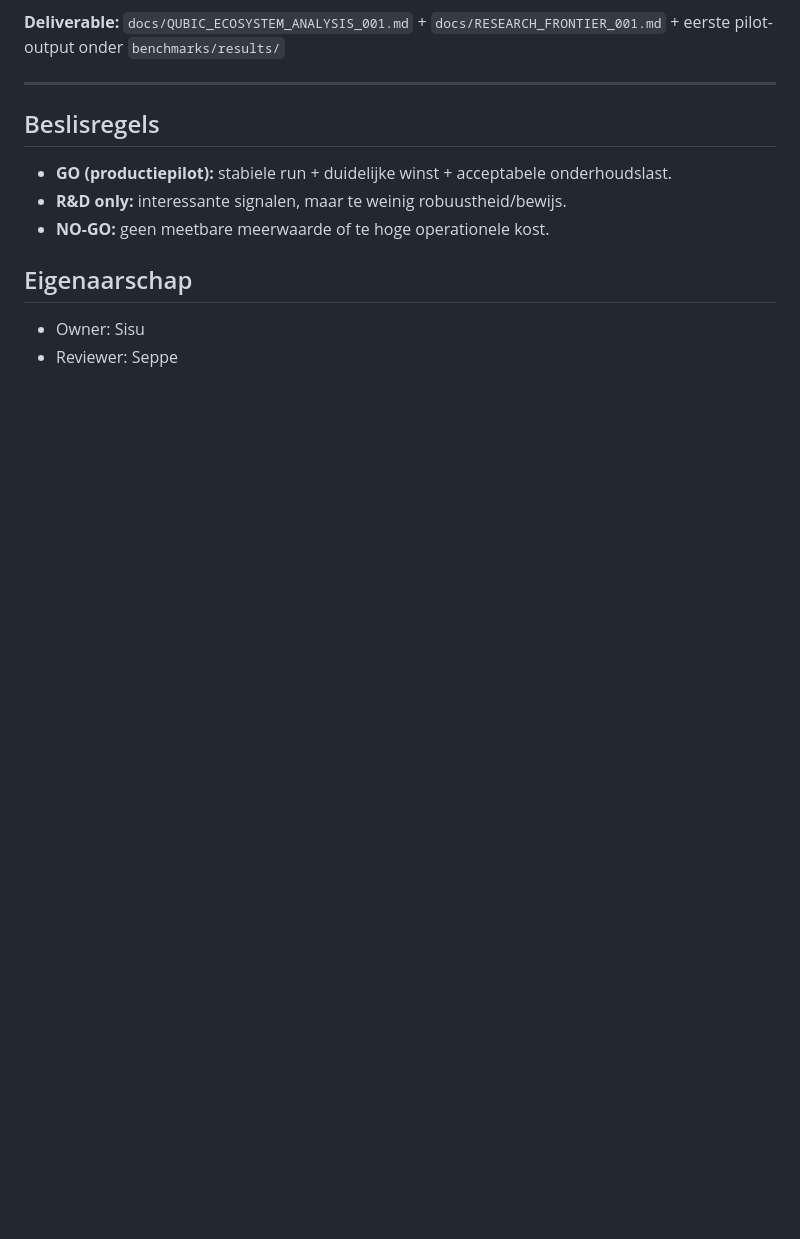
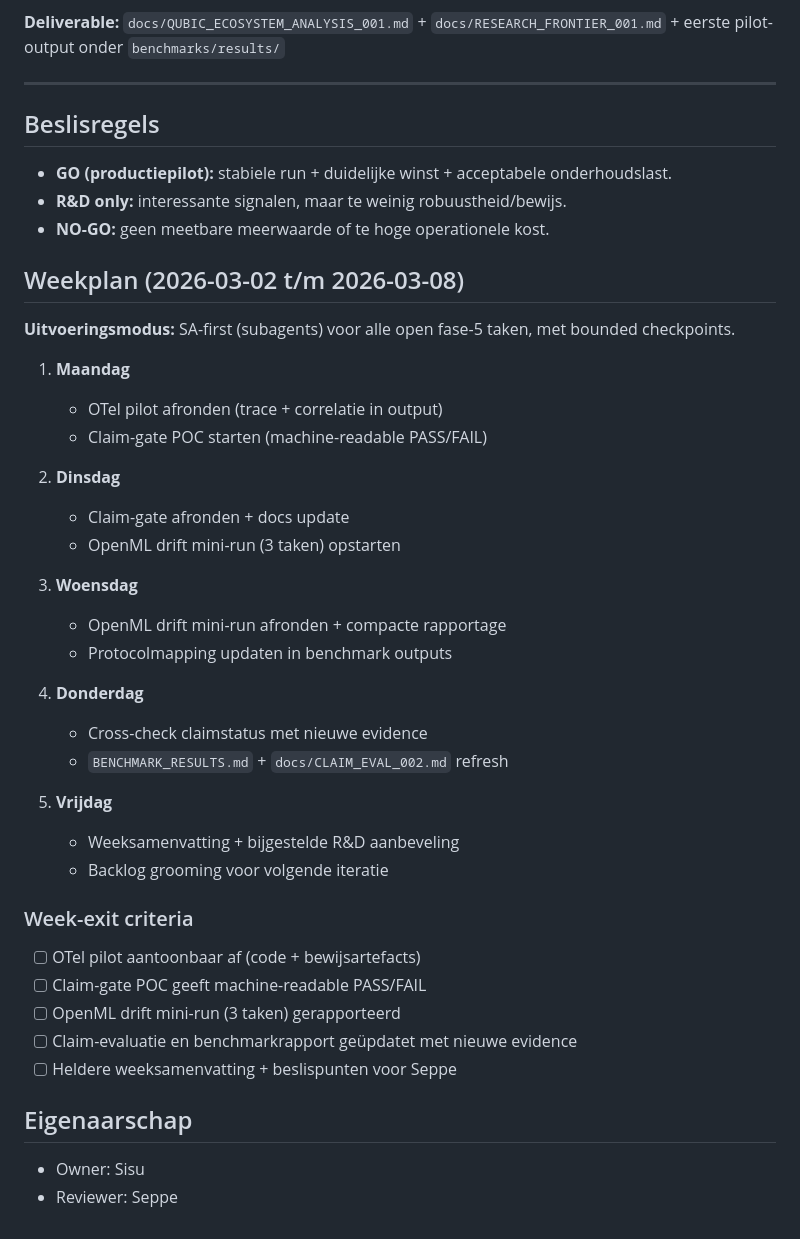
Before and after one commit to sisutuulenisa/neuraxon-hybrid, a Markdown page: ROADMAP.md, the part around the change. Rendered like a GitHub page; blank space fills up the shorter version.

Commit message:
docs: switch to SA-first execution and add next-week roadmap

```diff
--- a/ROADMAP.md
+++ b/ROADMAP.md
@@ -81,6 +81,37 @@ Objectief bepalen of Neuraxon (v1/v2) voor ons nuttig is als **R&D-engine** of z
 - **R&D only:** interessante signalen, maar te weinig robuustheid/bewijs.
 - **NO-GO:** geen meetbare meerwaarde of te hoge operationele kost.
 
+## Weekplan (2026-03-02 t/m 2026-03-08)
+
+**Uitvoeringsmodus:** SA-first (subagents) voor alle open fase-5 taken, met bounded checkpoints.
+
+1. **Maandag**
+   - OTel pilot afronden (trace + correlatie in output)
+   - Claim-gate POC starten (machine-readable PASS/FAIL)
+
+2. **Dinsdag**
+   - Claim-gate afronden + docs update
+   - OpenML drift mini-run (3 taken) opstarten
+
+3. **Woensdag**
+   - OpenML drift mini-run afronden + compacte rapportage
+   - Protocolmapping updaten in benchmark outputs
+
+4. **Donderdag**
+   - Cross-check claimstatus met nieuwe evidence
+   - `BENCHMARK_RESULTS.md` + `docs/CLAIM_EVAL_002.md` refresh
+
+5. **Vrijdag**
+   - Weeksamenvatting + bijgestelde R&D aanbeveling
+   - Backlog grooming voor volgende iteratie
+
+### Week-exit criteria
+- [ ] OTel pilot aantoonbaar af (code + bewijsartefacts)
+- [ ] Claim-gate POC geeft machine-readable PASS/FAIL
+- [ ] OpenML drift mini-run (3 taken) gerapporteerd
+- [ ] Claim-evaluatie en benchmarkrapport geüpdatet met nieuwe evidence
+- [ ] Heldere weeksamenvatting + beslispunten voor Seppe
+
 ## Eigenaarschap
 - Owner: Sisu
 - Reviewer: Seppe
```
Also changed, not shown: STATUS.md (+4 -2 lines).
